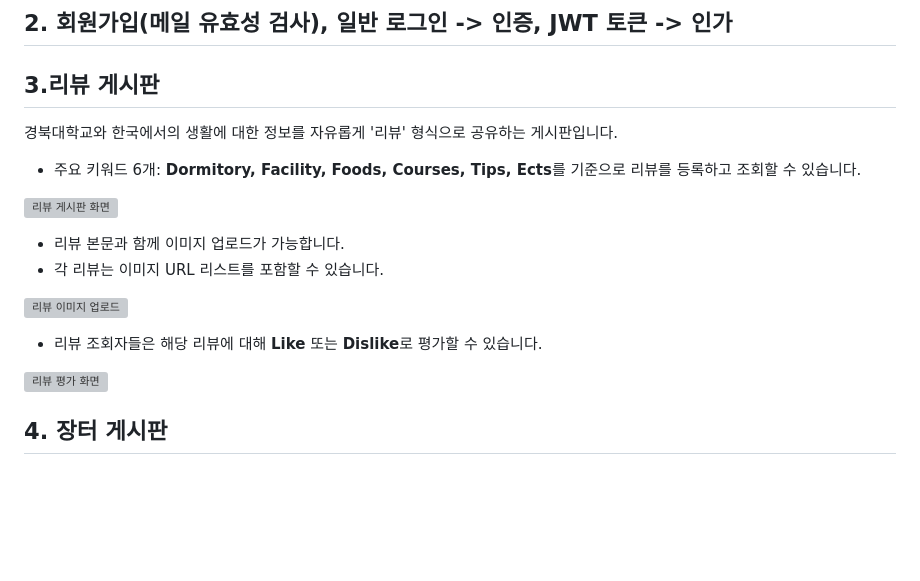
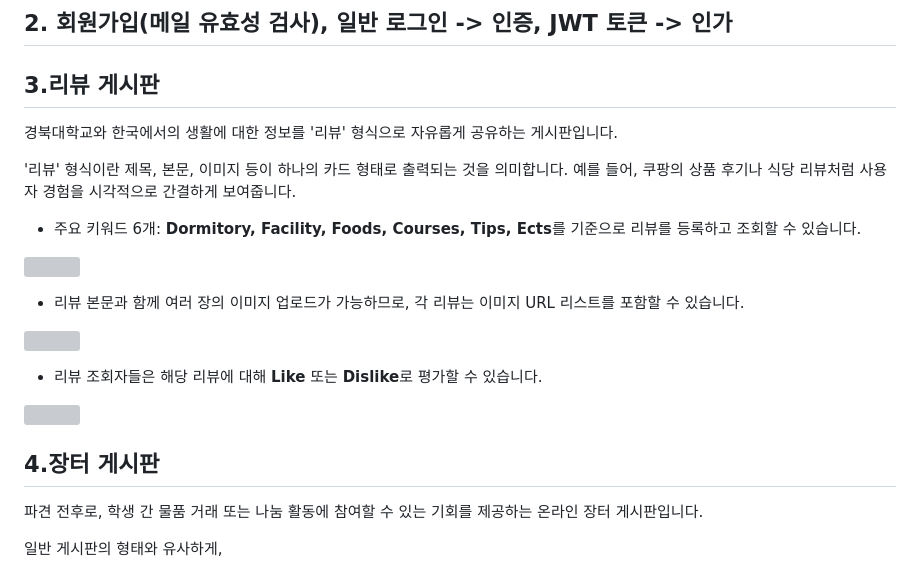
Before and after one commit to ohyatt/knu_mingle, a Markdown page: README.md, the part around the change printed below. Rendered like a GitHub page; blank space fills up the shorter version; grey boxes are pictures that could not be loaded.

```diff
--- a/README.md
+++ b/README.md
@@ -93,26 +93,28 @@ KNU Mingle: KNU 외국인 학생을 위한 정보 공유 & 장터 커뮤니티 A
 ## 2. 회원가입(메일 유효성 검사), 일반 로그인 -> 인증, JWT 토큰 -> 인가
 
 <h2>3.리뷰 게시판</h2>
-<p>경북대학교와 한국에서의 생활에 대한 정보를 자유롭게 '리뷰' 형식으로 공유하는 게시판입니다.</p>
+<p>경북대학교와 한국에서의 생활에 대한 정보를 '리뷰' 형식으로 자유롭게 공유하는 게시판입니다.</p>
+<p>'리뷰' 형식이란 제목, 본문, 이미지 등이 하나의 카드 형태로 출력되는 것을 의미합니다. 예를 들어, 쿠팡의 상품 후기나 식당 리뷰처럼 사용자 경험을 시각적으로 간결하게 보여줍니다.</p>
 <ul>
     <li>주요 키워드 6개: <strong>Dormitory, Facility, Foods, Courses, Tips, Ects</strong>를 기준으로 리뷰를 등록하고 조회할 수 있습니다.</li>
 </ul>
 <p>
-    <img width="80%" alt="리뷰 게시판 화면" src="https://github.com/user-attachments/assets/7086306b-36e7-4ceb-a0af-bc1035319495">
+    <img width="80%" src="https://github.com/user-attachments/assets/7086306b-36e7-4ceb-a0af-bc1035319495">
 </p>
 <ul>
-    <li>리뷰 본문과 함께 이미지 업로드가 가능합니다.</li>
-    <li>각 리뷰는 이미지 URL 리스트를 포함할 수 있습니다.</li>
+    <li>리뷰 본문과 함께 여러 장의 이미지 업로드가 가능하므로, 각 리뷰는 이미지 URL 리스트를 포함할 수 있습니다.</li>
 </ul>
 <p>
-    <img width="80%" alt="리뷰 이미지 업로드" src="https://github.com/user-attachments/assets/139877ee-abf6-49d6-827f-a317734a2d17">
+    <img width="80%" src="https://github.com/user-attachments/assets/139877ee-abf6-49d6-827f-a317734a2d17">
 </p>
 <ul>
     <li>리뷰 조회자들은 해당 리뷰에 대해 <strong>Like</strong> 또는 <strong>Dislike</strong>로 평가할 수 있습니다.</li>
 </ul>
 <p>
-    <img width="80%" alt="리뷰 평가 화면" src="https://github.com/user-attachments/assets/dc31b94e-aeb9-4986-8684-a39a7ce01ebc">
+    <img width="80%" src="https://github.com/user-attachments/assets/dc31b94e-aeb9-4986-8684-a39a7ce01ebc">
 </p>
 
-## 4. 장터 게시판
+<h2>4.장터 게시판</h2>
+<p>파견 전후로, 학생 간 물품 거래 또는 나눔 활동에 참여할 수 있는 기회를 제공하는 온라인 장터 게시판입니다.</p>
+<p>일반 게시판의 형태와 유사하게, </p>
 
```
Also changed, not shown: other parts of README.md (+1 -1 lines).
